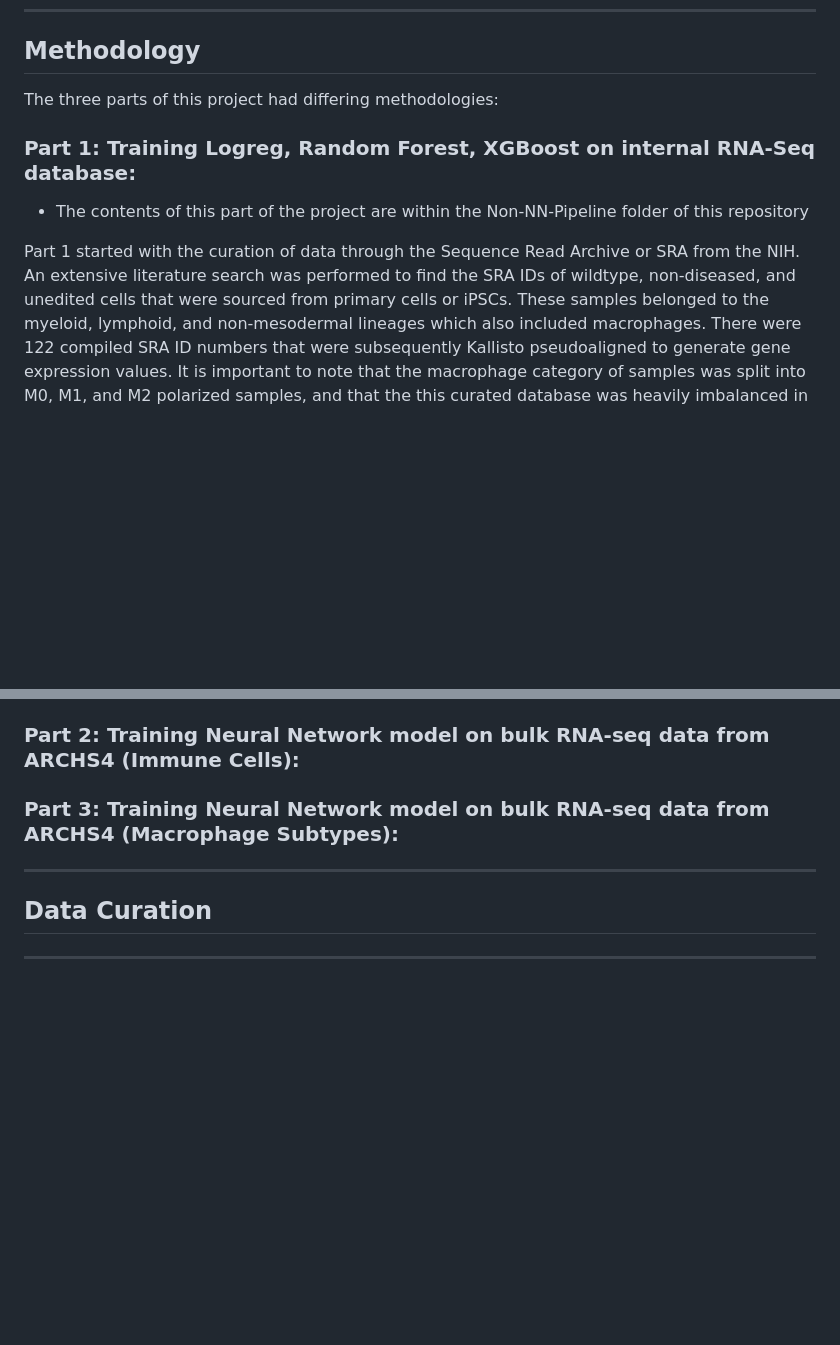
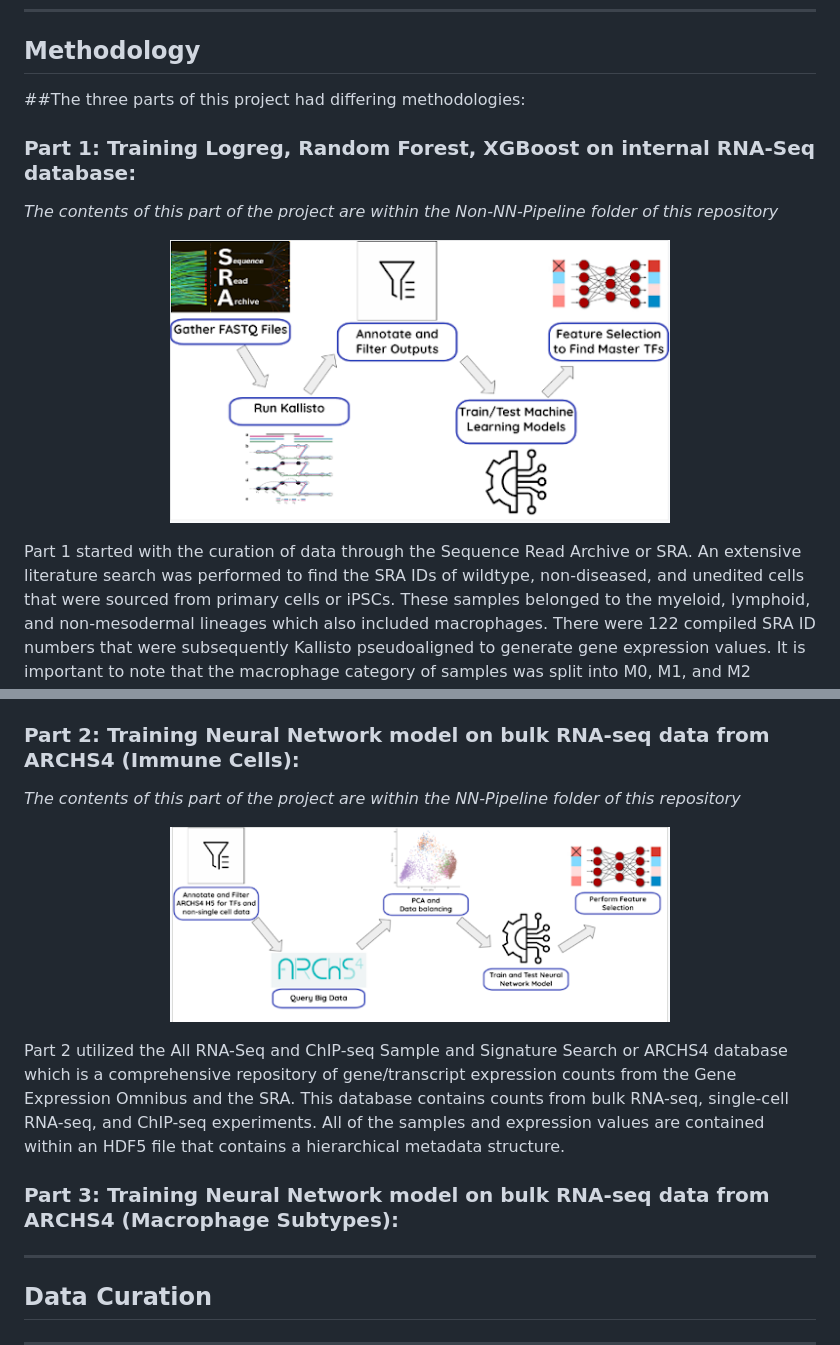
Before and after one commit to bhyunyi/ML-For-Macrophage-Master-TFs, a Markdown page: README.md, 2 parts joined by grey strips. GitHub-like rendering; pictures changed too: Images/NN-Pipeline-Image.png (added), Images/Non-NN-Pipeline_image.png (added); blank space fills up the shorter version.

Commit message:
further added to README and added pipeline flow chart images

```diff
--- a/README.md
+++ b/README.md
@@ -56,14 +56,18 @@ of these factors within the forward programming of their iPSC cultures.
 
 ## Methodology
 
-The three parts of this project had differing methodologies:
+##The three parts of this project had differing methodologies:
 
 ### Part 1: Training Logreg, Random Forest, XGBoost on internal RNA-Seq database:
 
-* The contents of this part of the project are within the Non-NN-Pipeline folder of this repository
+*The contents of this part of the project are within the Non-NN-Pipeline folder of this repository*
 
-Part 1 started with the curation of data through the Sequence Read Archive or SRA from the
-NIH. An extensive literature search was performed to find the SRA IDs of wildtype, non-diseased,
+<p align="center">
+  <img src="Images/Non-NN-Pipeline_image.png" alt="Non-NN Pipeline Image" width="500">
+</p>
+
+Part 1 started with the curation of data through the Sequence Read Archive or SRA. An extensive
+ literature search was performed to find the SRA IDs of wildtype, non-diseased,
 and unedited cells that were sourced from primary cells or iPSCs. These samples belonged to the
 myeloid, lymphoid, and non-mesodermal lineages which also included macrophages. There were 122
 compiled SRA ID numbers that were subsequently Kallisto pseudoaligned to generate gene expression
@@ -93,6 +97,17 @@ candidates.
 
 ### Part 2: Training Neural Network model on bulk RNA-seq data from ARCHS4 (Immune Cells):
 
+*The contents of this part of the project are within the NN-Pipeline folder of this repository*
+
+<p align="center">
+  <img src="Images/NN-Pipeline-Image.png" alt="NN Pipeline Image" width="500">
+</p>
+
+Part 2 utilized the All RNA-Seq and ChIP-seq Sample and Signature Search or ARCHS4 database which
+is a comprehensive repository of gene/transcript expression counts from the Gene Expression Omnibus
+and the SRA. This database contains counts from bulk RNA-seq, single-cell RNA-seq, and ChIP-seq
+experiments. All of the samples and expression values are contained within an HDF5 file that contains
+a hierarchical metadata structure.
 
 ### Part 3: Training Neural Network model on bulk RNA-seq data from ARCHS4 (Macrophage Subtypes):
 
```
Also changed, not shown: 1 other file.
